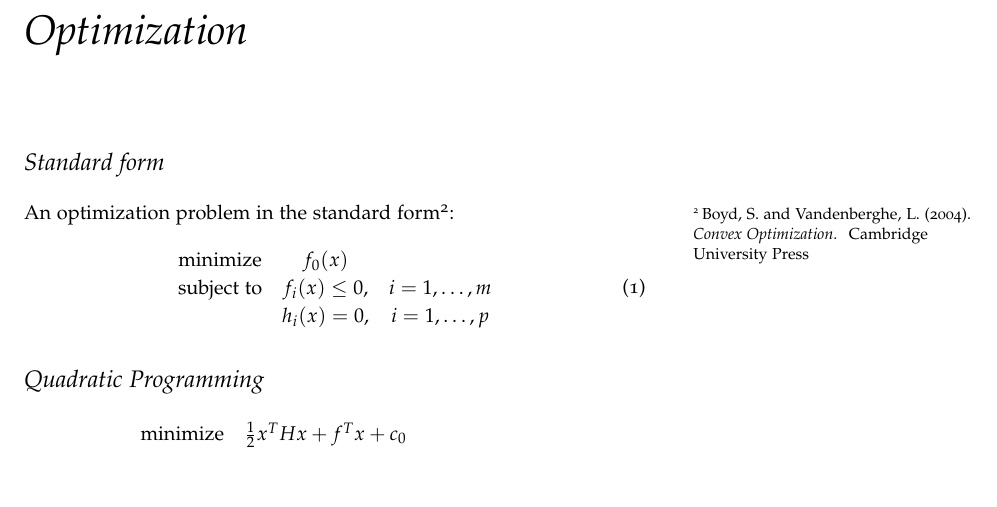
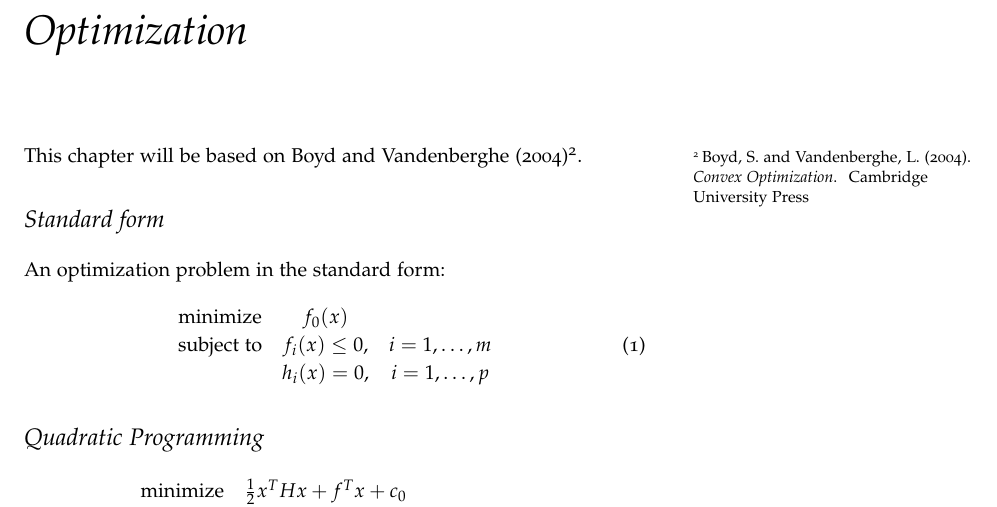
Before and after one commit to Accacio/math-cheatsheet, a LaTeX thesis (mathematics_cheat_sheet.tex, which reads university-math/optimization/optimization.tex): part of page 27 of 29, cut so that both start at the same text, the shorter picture padded with empty space. Compiled offline with pdfLaTeX; a LaTeX package or settings file that is missing is left out.

Commit message:
put chapter references in the beginning

```diff
--- a/university-math/optimization/optimization.tex
+++ b/university-math/optimization/optimization.tex
@@ -1,6 +1,7 @@
+This chapter will be based on~\citet{BoydVandenberghe2004}\cite{BoydVandenberghe2004}.
 
 \section{Standard form}
-An optimization problem in the standard form\cite{BoydVandenberghe2004}:
+An optimization problem in the standard form:
 \begin{equation}
 \begin{matrix}
 \mathrm{minimize} &f_{0}(x)&\\
```
